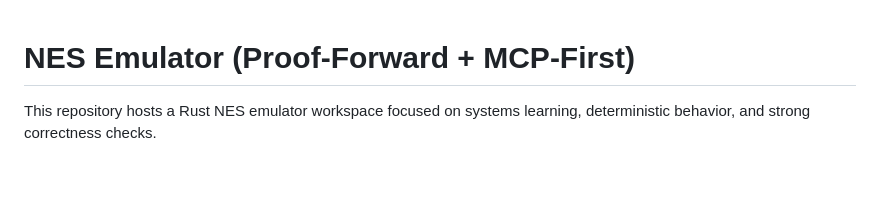
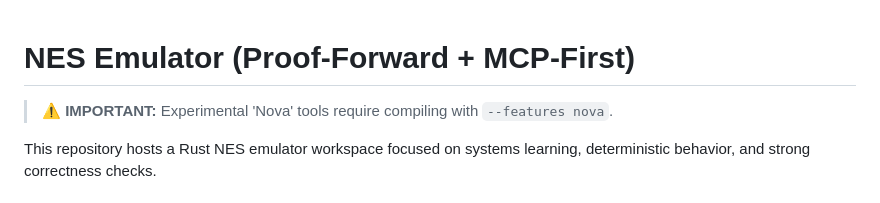
Before and after one commit to madmax983/nes, a Markdown page: README.md, the part around the change. Drawn GitHub-style; blank space fills up the shorter version.

```diff
--- a/README.md
+++ b/README.md
@@ -1,4 +1,7 @@
 # NES Emulator (Proof-Forward + MCP-First)
+
+> **⚠️ IMPORTANT:** Experimental 'Nova' tools require compiling with `--features nova`.
+
 
 This repository hosts a Rust NES emulator workspace focused on systems learning, deterministic behavior, and strong correctness checks.
 
```
Also changed, not shown: docs/ECHO_REPORT_POWERSHELL.md (added, +9 -0 lines).
